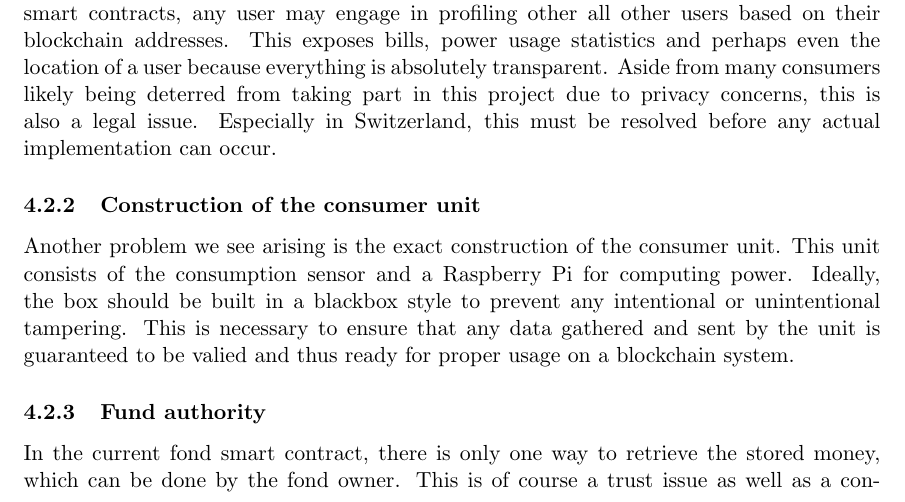
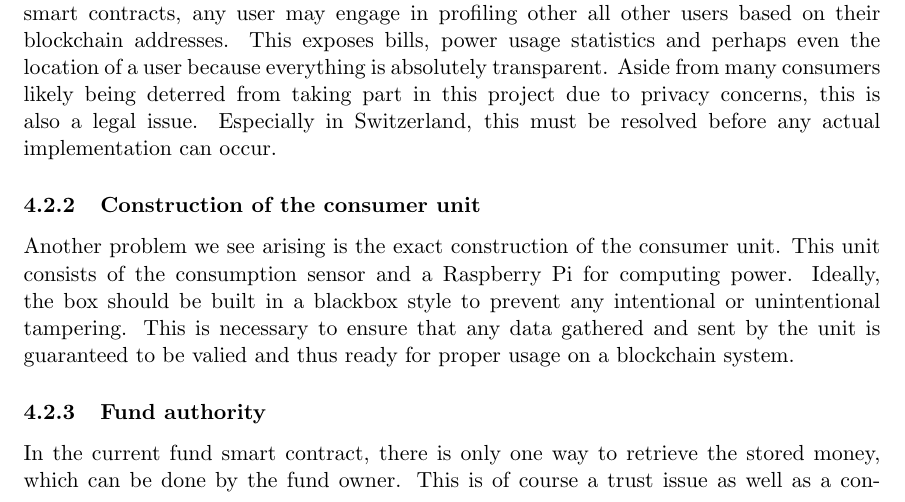
Before and after one commit to maede97/MinusMinusEnergy, a LaTeX document (doc/report/reportMinusMinusEnergy.tex): part of page 14 of 18, cut so that both start at the same text. Compiled offline with pdfLaTeX.

Commit message:
fix yannick's typos...

```diff
--- a/doc/report/reportMinusMinusEnergy.tex
+++ b/doc/report/reportMinusMinusEnergy.tex
@@ -184,7 +184,7 @@ A big problem we see with our current implementation, is transparency of data th
 \subsubsection{Construction of the consumer unit}
 Another problem we see arising is the exact construction of the consumer unit. This unit consists of the consumption sensor and a Raspberry Pi for computing power. Ideally, the box should be built in a blackbox style to prevent any intentional or unintentional tampering. This is necessary to ensure that any data gathered and sent by the unit is guaranteed to be valied and thus ready for proper usage on a blockchain system.
 \subsubsection{Fund authority}
-In the current fond smart contract, there is only one way to retrieve the stored money, which can be done by the fond owner. This is of course a trust issue as well as a contradiction to the decentralization premise of the system. A possible solution to this issue is the introduction of another module that enables consensus-based payout directly to sustainability projects.
+In the current fund smart contract, there is only one way to retrieve the stored money, which can be done by the fund owner. This is of course a trust issue as well as a contradiction to the decentralization premise of the system. A possible solution to this issue is the introduction of another module that enables consensus-based payout directly to sustainability projects.
 \subsection{Further development}
 \subsubsection{Voting system}
 Currently, the implementation lacks any sort of voting system which would be used to give back the money from the fund to local communities (and projects they choose). This would of course have to be implemented, along with a way for the system to know which sustainability projects are relevant to a consumer. Our first design idea was based on only showing projects in a consumer's hometown. This however ties in with the privacy concerns mentioned in section \ref{concl:privacy} and thus needs further refinement.
```
Also changed, not shown: doc/report/reportMinusMinusEnergy.pdf.
